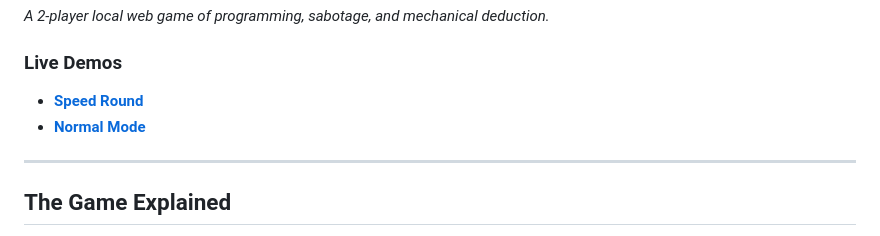
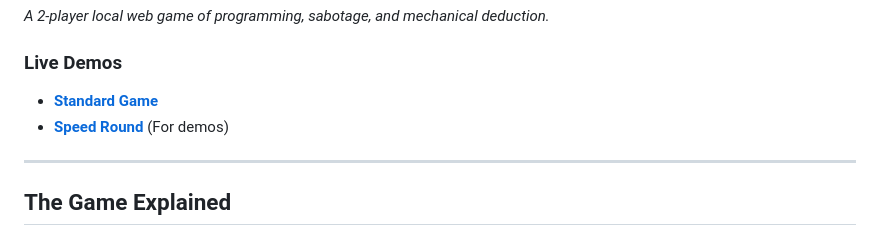
Before and after one commit to PeterLangendorfCEEO/peterlangendorfceeo.github.io, a Markdown page: README.md, the part around the change. GitHub-like rendering.

```diff
--- a/README.md
+++ b/README.md
@@ -3,8 +3,8 @@
 *A 2-player local web game of programming, sabotage, and mechanical deduction.*
 
 ### Live Demos
-* [**Speed Round**](https://peterlangendorfceeo.github.io/BuggyBrokenBreached/src/?mode=speed_round)
-* [**Normal Mode**](https://peterlangendorfceeo.github.io/BuggyBrokenBreached/src)
+* [**Standard Game**](https://peterlangendorfceeo.github.io/BuggyBrokenBreached/src)
+* [**Speed Round**](https://peterlangendorfceeo.github.io/BuggyBrokenBreached/src/?mode=speed_round) (For demos)
 ---
 
 ## The Game Explained
```
